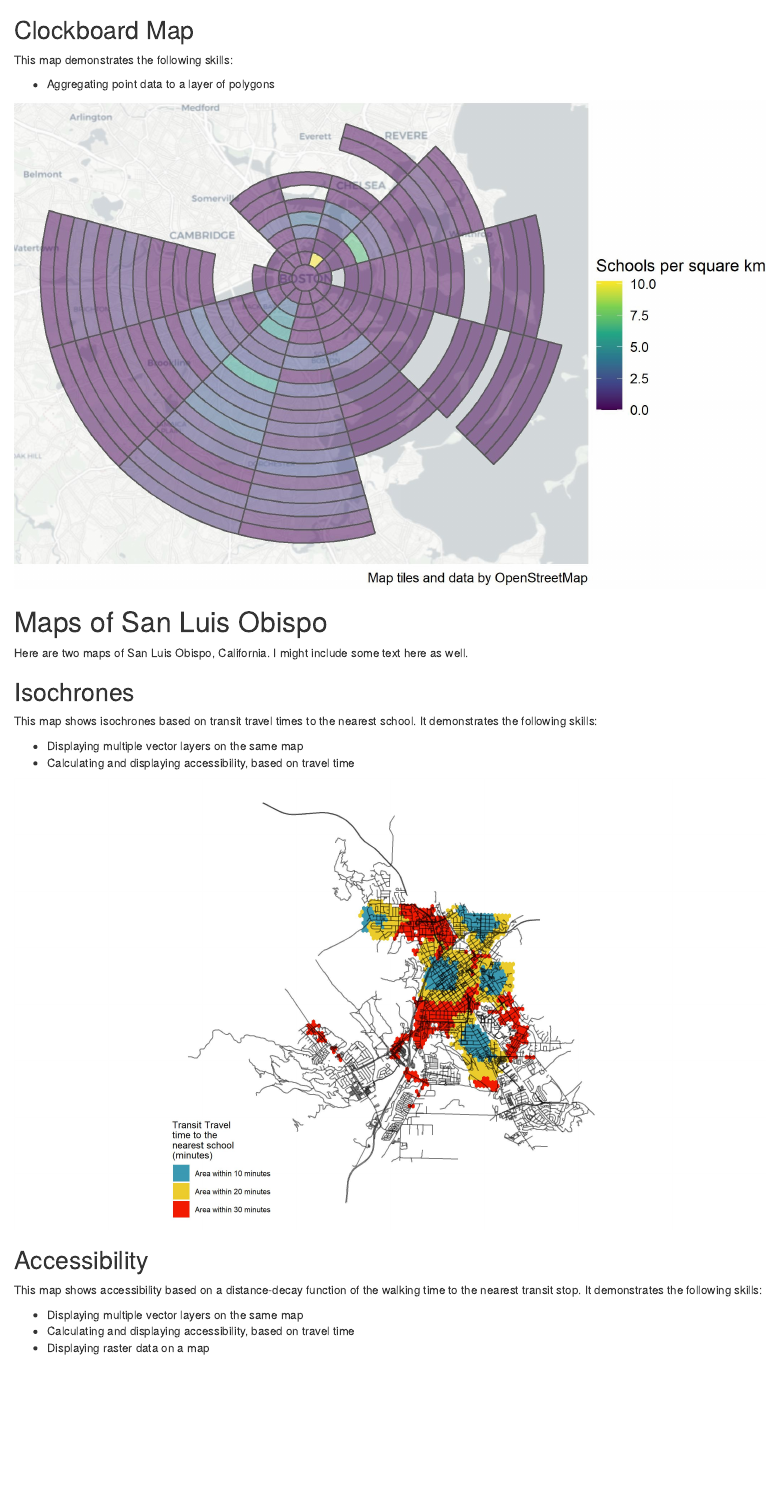
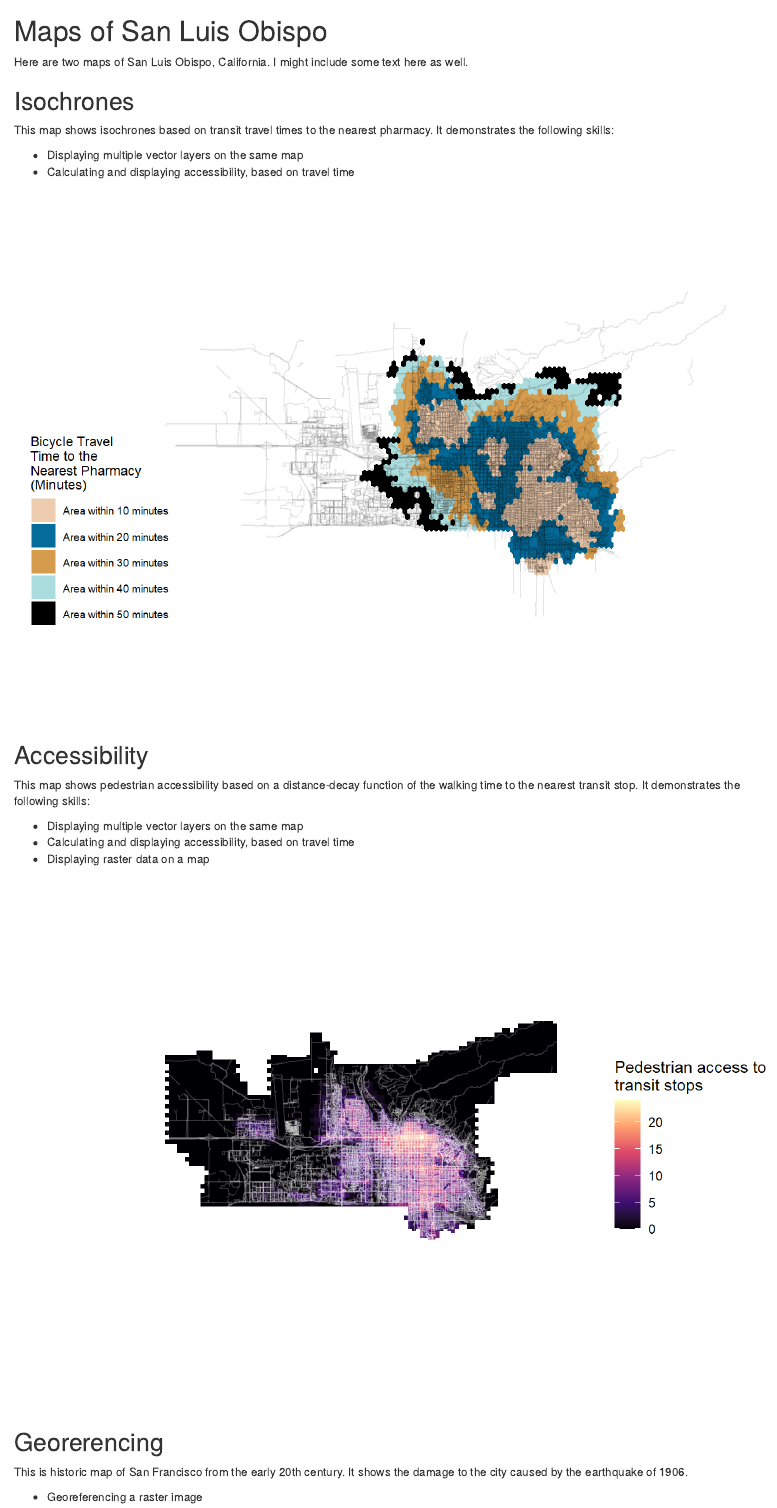
Before and after one commit to Katia1602/portfolio, an R Markdown document (Index.Rmd): the page in a window 1100 px wide, from 1120 px down. The pictures show the output file Index.html that the author committed with the source, opened offline.

Commit message:
updating files

```diff
--- a/Index.Rmd
+++ b/Index.Rmd
@@ -34,29 +34,29 @@ This interactive map demonstrates the following skills:
 
 [![](thumbnails/LA_Interactive.jpg)](https://katia1602.github.io/portfolio/fullsize/LA_Asian.html){target="_blank"}
 
-## Clockboard Map
-This map demonstrates the following skills:
-
-* Aggregating point data to a layer of polygons
-
-[![](thumbnails/clockboard.jpg)](https://c-voulgaris.github.io/portfolio_examples/fullsize/clockboard.pdf){target="_blank"}
-
 # Maps of San Luis Obispo
 Here are two maps of San Luis Obispo, California. I might include some text here as well.
 
 ## Isochrones
-This map shows isochrones based on transit travel times to the nearest school. It demonstrates the following skills:
+This map shows isochrones based on transit travel times to the nearest pharmacy. It demonstrates the following skills:
 
 * Displaying multiple vector layers on the same map
 * Calculating and displaying accessibility, based on travel time
 
-[![](thumbnails/SLO_isochrone.png)](https://c-voulgaris.github.io/portfolio_examples/fullsize/SLO_schools.pdf){target="_blank"}
+[![](thumbnails/Bicycle_Isochrones.png)](https://katia1602.github.io/portfolio/fullsize/Bicycle_Isochrones.png){target="_blank"}
 
 ## Accessibility
-This map shows accessibility based on a distance-decay function of the walking time to the nearest transit stop. It demonstrates the following skills:
+This map shows pedestrian accessibility based on a distance-decay function of the walking time to the nearest transit stop. It demonstrates the following skills:
 
 * Displaying multiple vector layers on the same map
 * Calculating and displaying accessibility, based on travel time
 * Displaying raster data on a map
 
-[![](thumbnails/SLO_raster.png)](https://c-voulgaris.github.io/portfolio_examples/fullsize/SLO_transit.pdf){target="_blank"}
+[![](thumbnails/Raster_Map.png)](https://katia1602.github.io/portfolio/fullsize/Raster_Map.png){target="_blank"}
+
+## Georerencing
+This is historic map of San Francisco from the early 20th century. It shows the damage to the city caused by the earthquake of 1906.
+
+* Georeferencing a raster image
+
+[![](thumbnails/GEO_MAP_FIRE.JPG)](https://katia1602.github.io/portfolio/fullsize/GEO_MAP_FIRE.pdf){target="_blank"}
```
Also changed, not shown: Index.html, fullsize/Bicycle_Isochrones.png (added), fullsize/Raster_Map.png (added), thumbnails/Bicycle_Isochrones.png (added), thumbnails/GEO_MAP_FIRE.JPG (added), thumbnails/Raster_Map.png (added), 1 other file.
